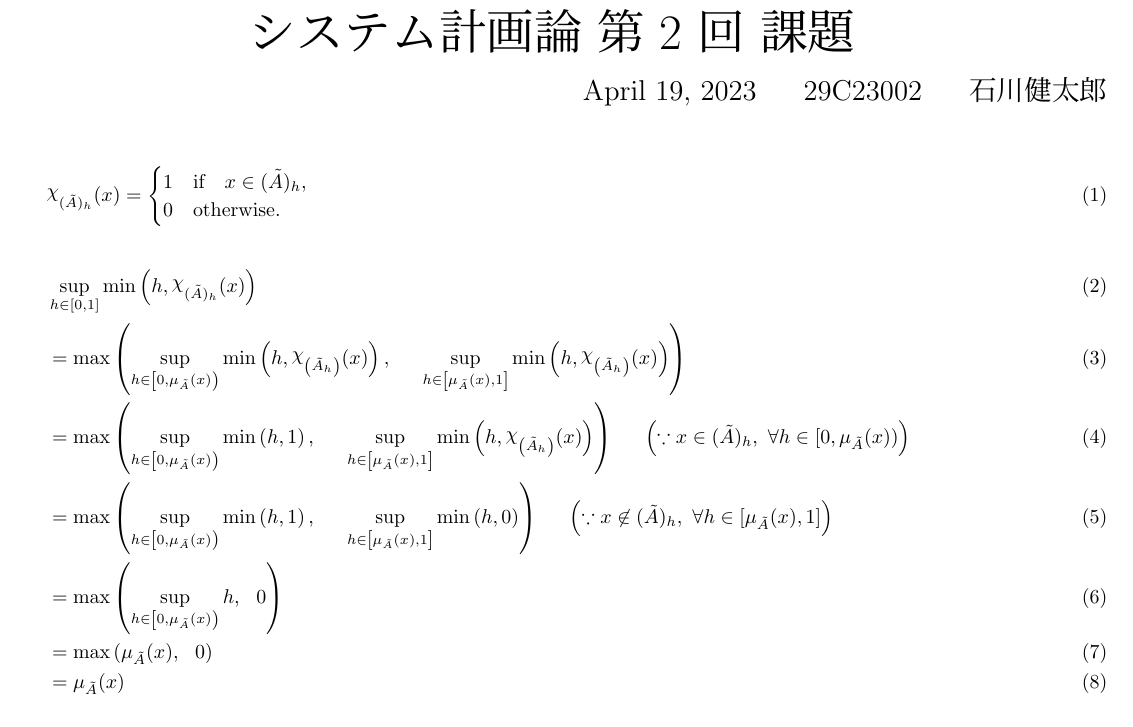
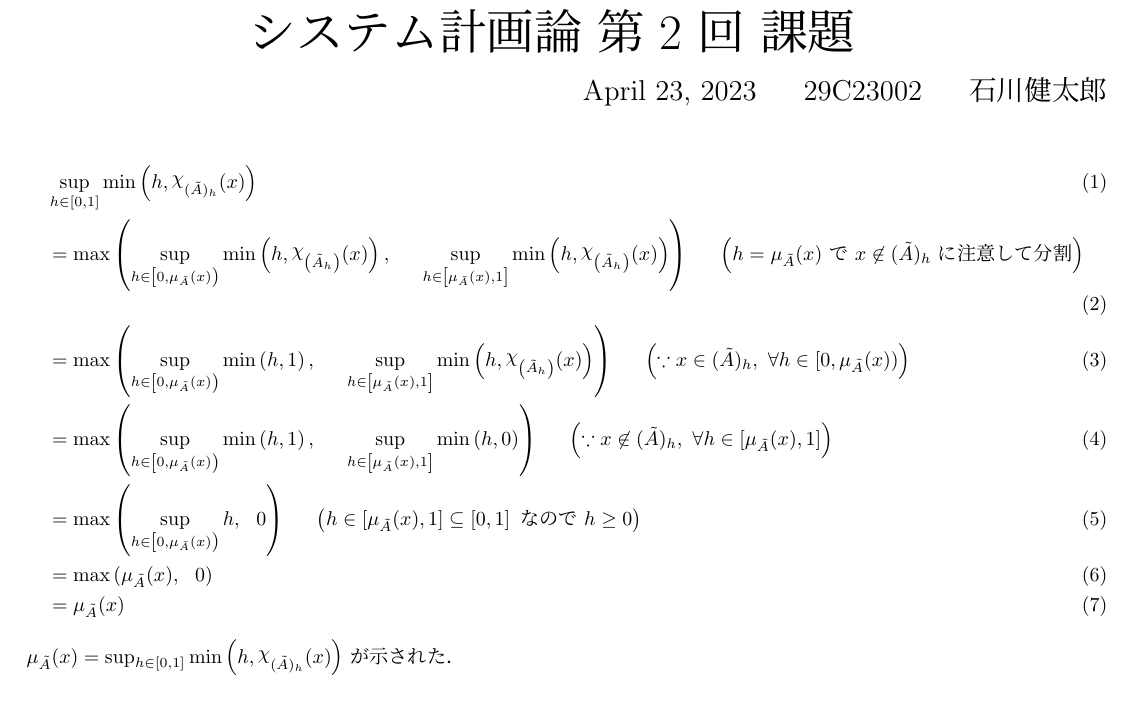
Before and after one commit to Kishikawa1286/systems-optimization-and-analysis, a LaTeX document (docs/lec2/lec2.tex): part of the page, cut so that both start at the same text. The pictures show the PDF file docs/lec2/lec2.pdf that the author committed with the source.

Commit message:
課題2修正

```diff
--- a/docs/lec2/lec2.tex
+++ b/docs/lec2/lec2.tex
@@ -19,7 +19,3 @@
 \end{flushright}
 
 \begin{align}
-	\rchi_{( \tilde{A} )_h}(x) =
-	\begin{cases}
-		1 & \text{if} ~~~ x \in ( \tilde{A} )_h, \\
-		0 & \text{otherwise}.
@@ -32,3 +24,5 @@
 	 & = \max \left(
 	\sup_{h \in \left[ 0, \mu_{\tilde{A}}(x) \right)} \min \left( h, \rchi_{\left( \tilde{A}_h \right)}(x) \right), ~~~~
 	\sup_{h \in \left[ \mu_{\tilde{A}}(x), 1 \right]} \min \left( h, \rchi_{\left( \tilde{A}_h \right)}(x) \right)
+	\right) ~~~~
+	\left( h = \mu_{\tilde{A}}(x) ~ \text{で} ~ x \not\in ( \tilde{A} )_h ~ \text{に注意して分割} \right)
@@ -48,11 +41,14 @@
 	\\
 	 & = \max \left(
 	\sup_{h \in \left[ 0, \mu_{\tilde{A}}(x) \right)} h, ~~ 0
-	\right)
+	\right) ~~~~
+	\left( h \in \left[ \mu_{\tilde{A}}(x), 1 \right] \subseteq \left[ 0, 1 \right] ~ \text{なので} ~ h \geq 0 \right)
 	\\
 	 & = \max \left( \mu_{\tilde{A}}(x), ~~ 0 \right)
 	\\
 	 & = \mu_{\tilde{A}}(x)
 \end{align}
 
+$\mu_{\tilde{A}}(x) = \sup_{h \in [0, 1]} \min \left( h, \rchi_{( \tilde{A} )_h}(x) \right)$ が示された．
+
 \end{document}
```
Also changed, not shown: docs/lec2/lec2.pdf, docs/lec2/lec2.tex (5 more changed lines).
